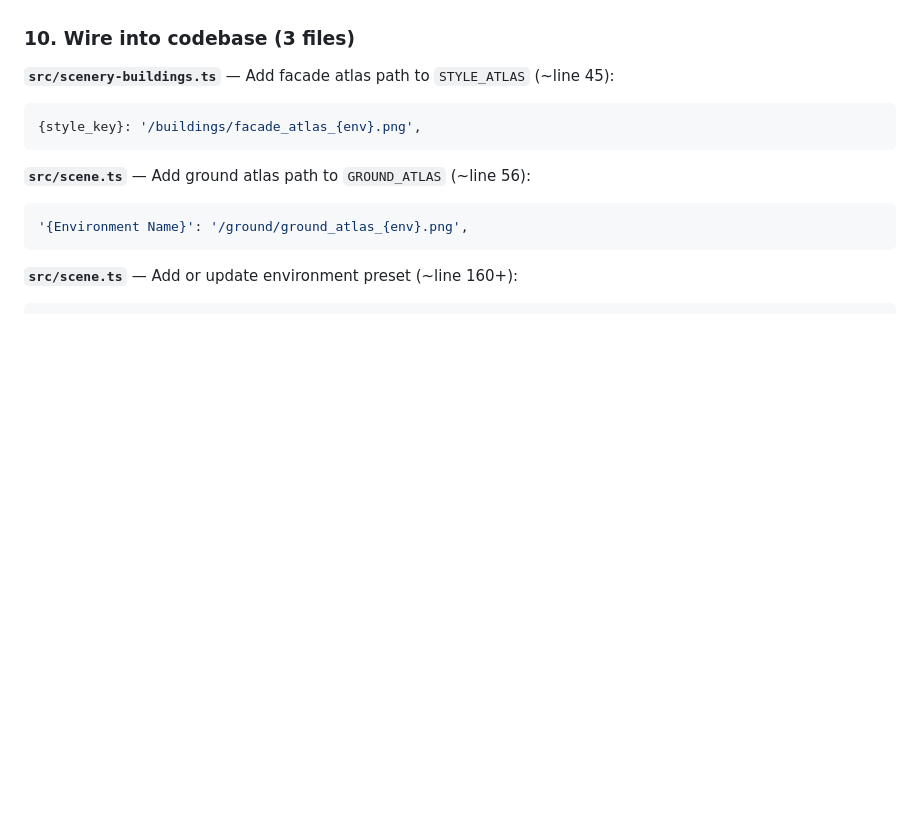
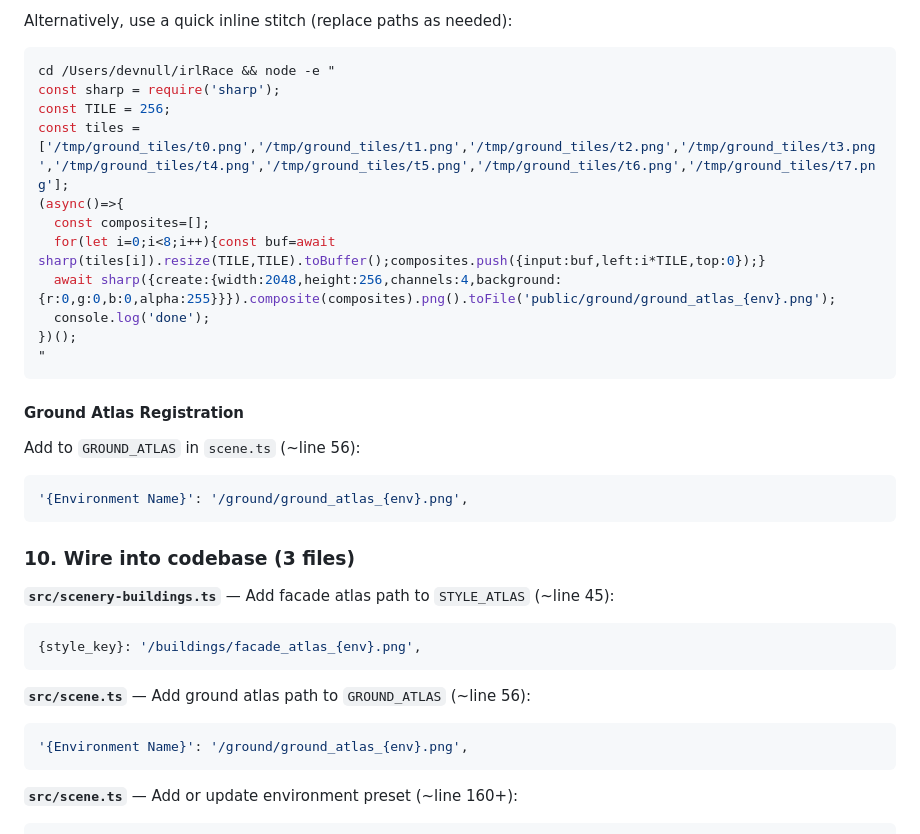
Before and after one commit to tophg/irlRace, a Markdown page: .agents/workflows/atlas-generation.md, the part around one of its changes. Rendered like a GitHub page; blank space fills up the shorter version.

````diff
--- a/.agents/workflows/atlas-generation.md
+++ b/.agents/workflows/atlas-generation.md
@@ -139,3 +209,24 @@ Follow the `/generate-ground-atlas` workflow to create 8 ground tiles and stitch
+Alternatively, use a quick inline stitch (replace paths as needed):
+```bash
+cd /Users/devnull/irlRace && node -e "
+const sharp = require('sharp');
+const TILE = 256;
+const tiles = ['/tmp/ground_tiles/t0.png','/tmp/ground_tiles/t1.png','/tmp/ground_tiles/t2.png','/tmp/ground_tiles/t3.png','/tmp/ground_tiles/t4.png','/tmp/ground_tiles/t5.png','/tmp/ground_tiles/t6.png','/tmp/ground_tiles/t7.png'];
+(async()=>{
+  const composites=[];
+  for(let i=0;i<8;i++){const buf=await sharp(tiles[i]).resize(TILE,TILE).toBuffer();composites.push({input:buf,left:i*TILE,top:0});}
+  await sharp({create:{width:2048,height:256,channels:4,background:{r:0,g:0,b:0,alpha:255}}}).composite(composites).png().toFile('public/ground/ground_atlas_{env}.png');
+  console.log('done');
+})();
+"
+```
+
+#### Ground Atlas Registration
+
+Add to `GROUND_ATLAS` in `scene.ts` (~line 56):
+```typescript
+'{Environment Name}': '/ground/ground_atlas_{env}.png',
+```
 
 ### 10. Wire into codebase (3 files)
 
````
Also changed, not shown: other parts of .agents/workflows/atlas-generation.md (+72 -2 lines), .agents/workflows/generate-ground-atlas.md (deleted, +0 -149 lines).
